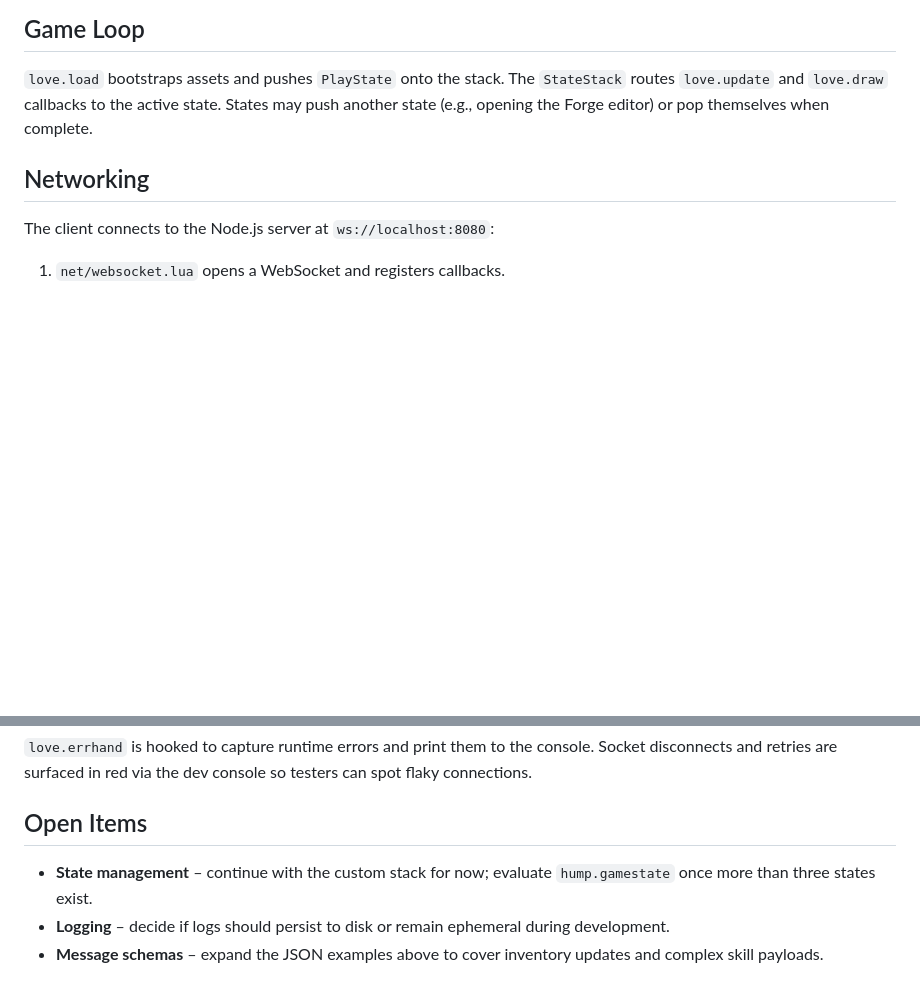
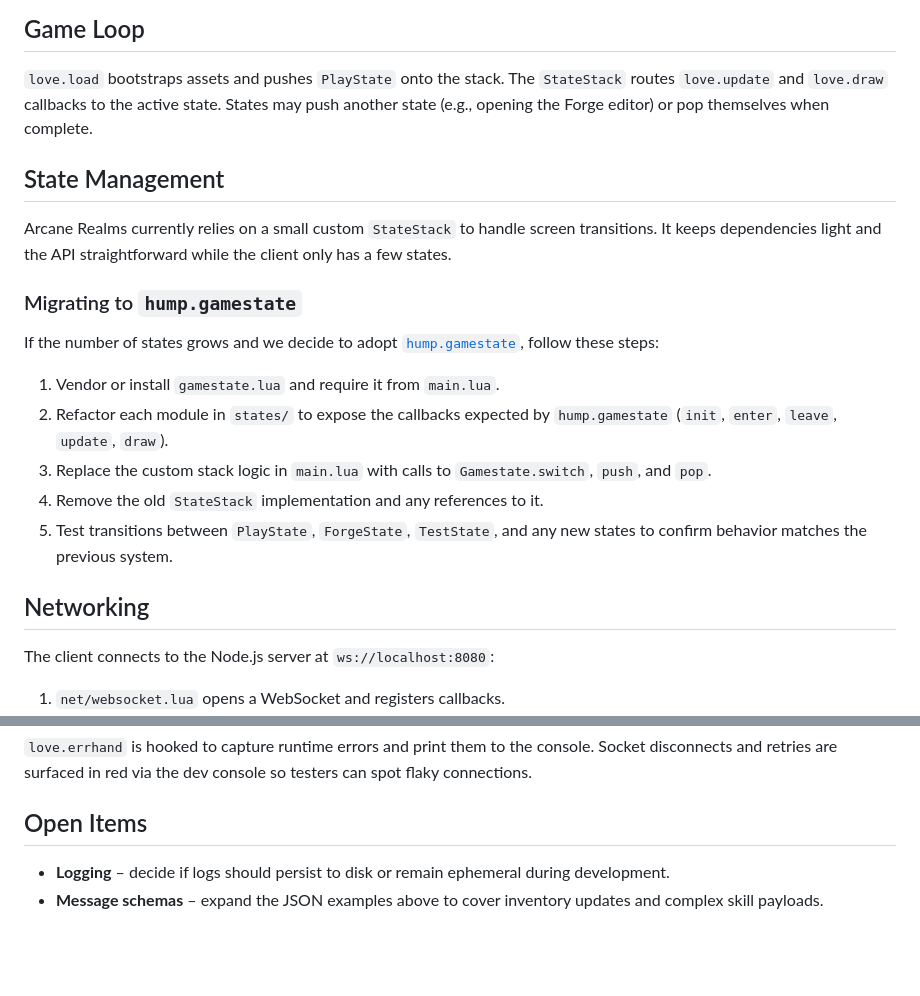
Before and after one commit to ibNez/Arcane-Realms, a Markdown page: docs/client-architecture.md, 2 parts joined by grey strips. Drawn GitHub-style; blank space fills up the shorter version.

Commit message:
docs: document state management approach

```diff
--- a/docs/client-architecture.md
+++ b/docs/client-architecture.md
@@ -34,6 +34,21 @@ client/
 ## Game Loop
 `love.load` bootstraps assets and pushes `PlayState` onto the stack. The `StateStack` routes `love.update` and `love.draw`
 callbacks to the active state. States may push another state (e.g., opening the Forge editor) or pop themselves when complete.
+
+## State Management
+Arcane Realms currently relies on a small custom `StateStack` to handle screen transitions.  It keeps dependencies light and
+the API straightforward while the client only has a few states.
+
+### Migrating to `hump.gamestate`
+If the number of states grows and we decide to adopt [`hump.gamestate`](https://github.com/vrld/hump/blob/master/gamestate.lua),
+follow these steps:
+1. Vendor or install `gamestate.lua` and require it from `main.lua`.
+2. Refactor each module in `states/` to expose the callbacks expected by `hump.gamestate` (`init`, `enter`, `leave`, `update`,
+   `draw`).
+3. Replace the custom stack logic in `main.lua` with calls to `Gamestate.switch`, `push`, and `pop`.
+4. Remove the old `StateStack` implementation and any references to it.
+5. Test transitions between `PlayState`, `ForgeState`, `TestState`, and any new states to confirm behavior matches the previous
+   system.
 
 ## Networking
 The client connects to the Node.js server at `ws://localhost:8080`:
@@ -81,6 +96,5 @@ WASD controls movement; left click issues move/attack commands; pressing **C** t
 red via the dev console so testers can spot flaky connections.
 
 ## Open Items
-- **State management** – continue with the custom stack for now; evaluate `hump.gamestate` once more than three states exist.
 - **Logging** – decide if logs should persist to disk or remain ephemeral during development.
 - **Message schemas** – expand the JSON examples above to cover inventory updates and complex skill payloads.
```
